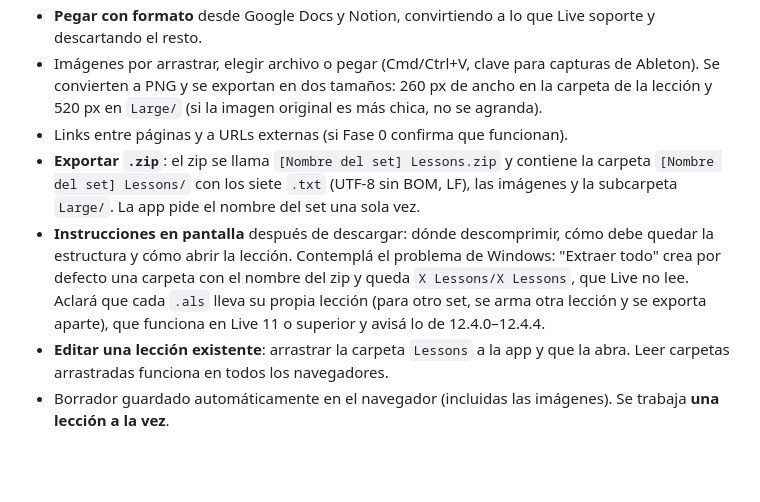
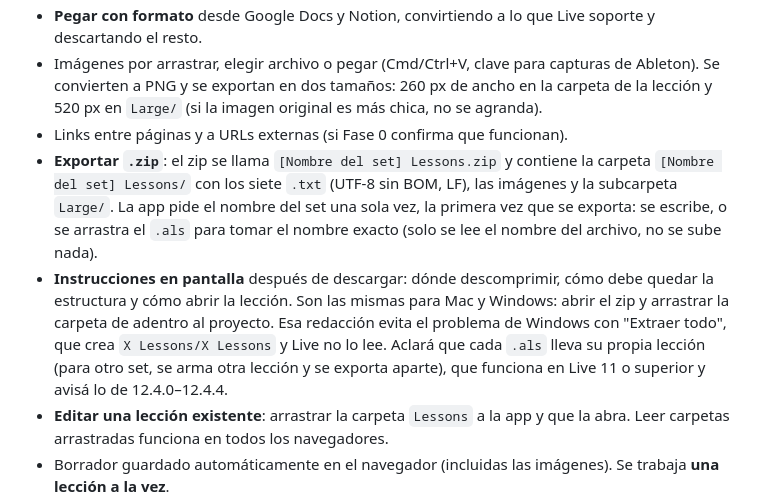
Before and after one commit to nickomz/dfx-live-lessons, a Markdown page: docs/BRIEF.md, the part around the change. Rendered like a GitHub page; blank space fills up the shorter version.

Commit message:
Brief: instrucciones únicas y nombre del set al exportar
Las instrucciones post-descarga son las mismas para Mac y Windows, y el
nombre del set se pide en la primera exportación, escribiéndolo o
arrastrando el .als.

Co-Authored-By: Claude Opus 5.5 <noreply@anthropic.com>

```diff
--- a/docs/BRIEF.md
+++ b/docs/BRIEF.md
@@ -52,8 +52,8 @@ Lo más funcional posible sin complejizar la app.
 - **Pegar con formato** desde Google Docs y Notion, convirtiendo a lo que Live soporte y descartando el resto.
 - Imágenes por arrastrar, elegir archivo o pegar (Cmd/Ctrl+V, clave para capturas de Ableton). Se convierten a PNG y se exportan en dos tamaños: 260 px de ancho en la carpeta de la lección y 520 px en `Large/` (si la imagen original es más chica, no se agranda).
 - Links entre páginas y a URLs externas (si Fase 0 confirma que funcionan).
-- **Exportar `.zip`**: el zip se llama `[Nombre del set] Lessons.zip` y contiene la carpeta `[Nombre del set] Lessons/` con los siete `.txt` (UTF-8 sin BOM, LF), las imágenes y la subcarpeta `Large/`. La app pide el nombre del set una sola vez.
-- **Instrucciones en pantalla** después de descargar: dónde descomprimir, cómo debe quedar la estructura y cómo abrir la lección. Contemplá el problema de Windows: "Extraer todo" crea por defecto una carpeta con el nombre del zip y queda `X Lessons/X Lessons`, que Live no lee. Aclará que cada `.als` lleva su propia lección (para otro set, se arma otra lección y se exporta aparte), que funciona en Live 11 o superior y avisá lo de 12.4.0–12.4.4.
+- **Exportar `.zip`**: el zip se llama `[Nombre del set] Lessons.zip` y contiene la carpeta `[Nombre del set] Lessons/` con los siete `.txt` (UTF-8 sin BOM, LF), las imágenes y la subcarpeta `Large/`. La app pide el nombre del set una sola vez, la primera vez que se exporta: se escribe, o se arrastra el `.als` para tomar el nombre exacto (solo se lee el nombre del archivo, no se sube nada).
+- **Instrucciones en pantalla** después de descargar: dónde descomprimir, cómo debe quedar la estructura y cómo abrir la lección. Son las mismas para Mac y Windows: abrir el zip y arrastrar la carpeta de adentro al proyecto. Esa redacción evita el problema de Windows con "Extraer todo", que crea `X Lessons/X Lessons` y Live no lo lee. Aclará que cada `.als` lleva su propia lección (para otro set, se arma otra lección y se exporta aparte), que funciona en Live 11 o superior y avisá lo de 12.4.0–12.4.4.
 - **Editar una lección existente**: arrastrar la carpeta `Lessons` a la app y que la abra. Leer carpetas arrastradas funciona en todos los navegadores.
 - Borrador guardado automáticamente en el navegador (incluidas las imágenes). Se trabaja **una lección a la vez**.
 - Interfaz en español e inglés.
```
